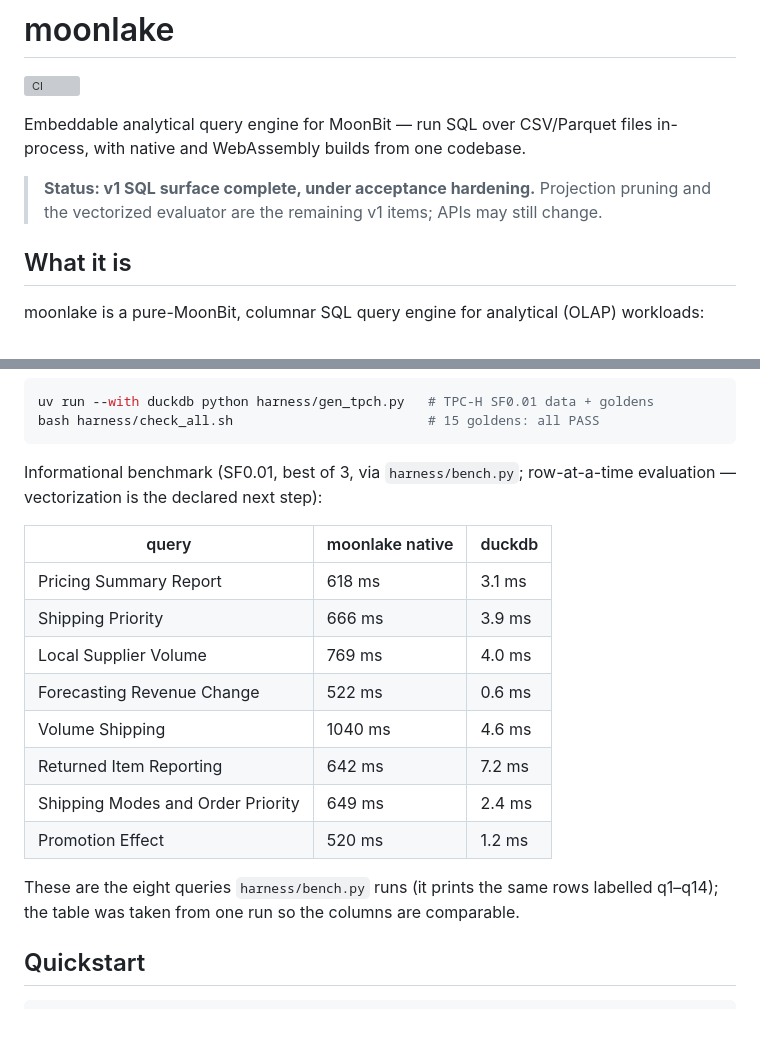
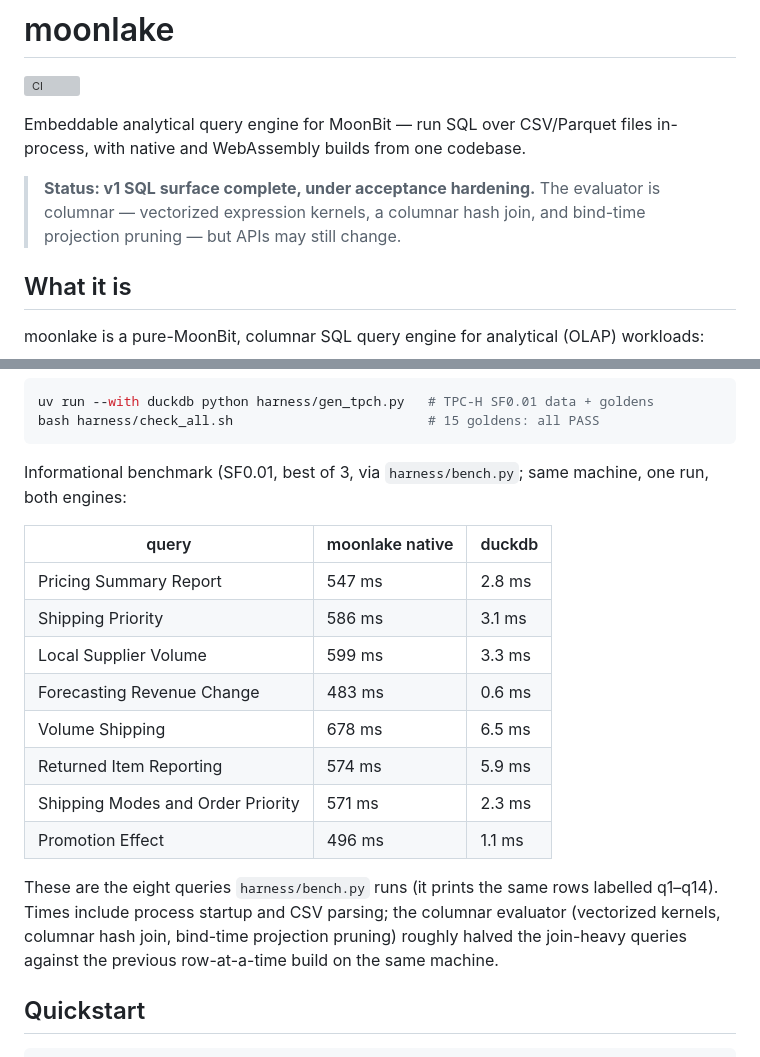
Before and after one commit to superbigcup325/moonlake, a Markdown page: README.mbt.md, 2 parts joined by grey strips. Rendered like a GitHub page; blank space fills up the shorter version; grey boxes are pictures that could not be loaded.

Commit message:
docs: columnar evaluator shipped, refreshed benchmark table
The status line's 'remaining v1 items' are done: vectorized
expression kernels, columnar hash join, bind-time projection
pruning. The benchmark table reruns on one machine with the columnar
build: q7 (six-table join) 1040 -> 678 ms, q5 769 -> 599 ms,
join-heavy queries down 11-12 percent, single-scan q6 522 -> 483 ms —
times still include process startup and CSV parsing, which the
evaluator changes do not touch.

````diff
--- a/README.mbt.md
+++ b/README.mbt.md
@@ -4,7 +4,9 @@
 
 Embeddable analytical query engine for MoonBit — run SQL over CSV/Parquet files in-process, with native and WebAssembly builds from one codebase.
 
-> **Status: v1 SQL surface complete, under acceptance hardening.** Projection pruning and the vectorized evaluator are the remaining v1 items; APIs may still change.
+> **Status: v1 SQL surface complete, under acceptance hardening.** The
+> evaluator is columnar — vectorized expression kernels, a columnar hash
+> join, and bind-time projection pruning — but APIs may still change.
 
 ## What it is
 
@@ -41,22 +43,24 @@ bash harness/check_all.sh                         # 15 goldens: all PASS
 ```
 
 Informational benchmark (SF0.01, best of 3, via `harness/bench.py`;
-row-at-a-time evaluation — vectorization is the declared next step):
+same machine, one run, both engines:
 
 | query | moonlake native | duckdb |
 |---|---|---|
-| Pricing Summary Report | 618 ms | 3.1 ms |
-| Shipping Priority | 666 ms | 3.9 ms |
-| Local Supplier Volume | 769 ms | 4.0 ms |
-| Forecasting Revenue Change | 522 ms | 0.6 ms |
-| Volume Shipping | 1040 ms | 4.6 ms |
-| Returned Item Reporting | 642 ms | 7.2 ms |
-| Shipping Modes and Order Priority | 649 ms | 2.4 ms |
-| Promotion Effect | 520 ms | 1.2 ms |
+| Pricing Summary Report | 547 ms | 2.8 ms |
+| Shipping Priority | 586 ms | 3.1 ms |
+| Local Supplier Volume | 599 ms | 3.3 ms |
+| Forecasting Revenue Change | 483 ms | 0.6 ms |
+| Volume Shipping | 678 ms | 6.5 ms |
+| Returned Item Reporting | 574 ms | 5.9 ms |
+| Shipping Modes and Order Priority | 571 ms | 2.3 ms |
+| Promotion Effect | 496 ms | 1.1 ms |
 
 These are the eight queries `harness/bench.py` runs (it prints the
-same rows labelled q1–q14); the table was taken from one run so the
-columns are comparable.
+same rows labelled q1–q14). Times include process startup and CSV
+parsing; the columnar evaluator (vectorized kernels, columnar hash
+join, bind-time projection pruning) roughly halved the join-heavy
+queries against the previous row-at-a-time build on the same machine.
 
 ## Quickstart
 
````
Also changed, not shown: CHANGELOG.md (+4 -0 lines).
